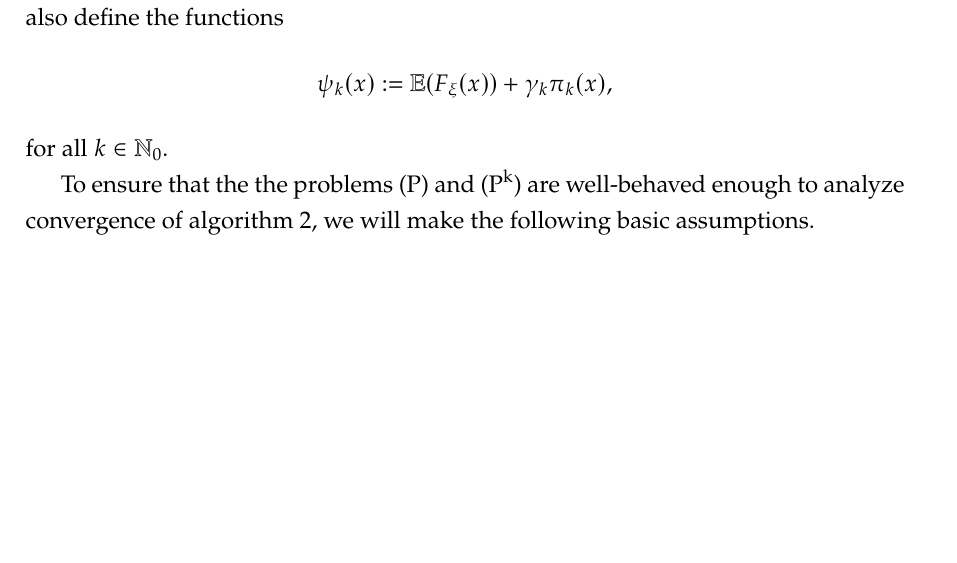
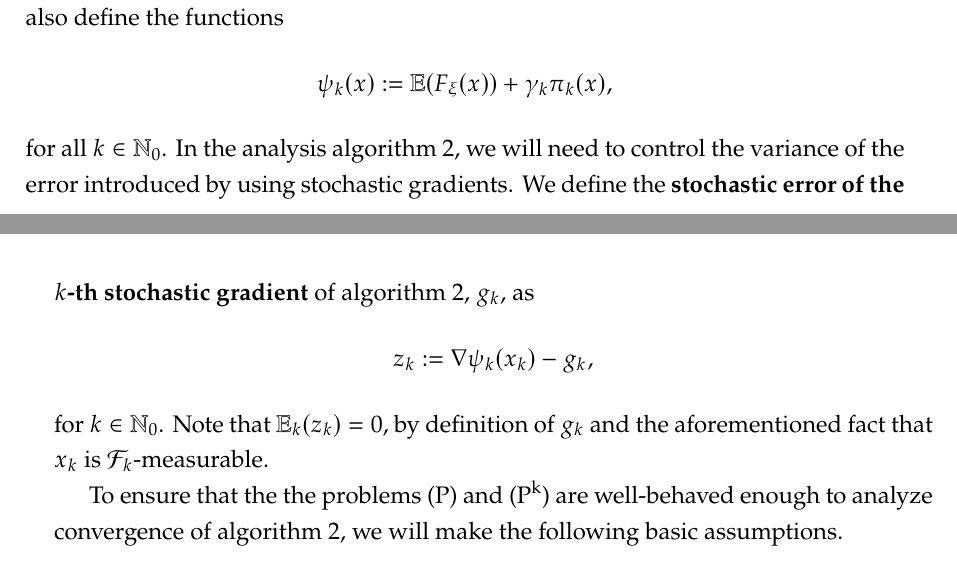
Before and after one commit to amlava/thesis, a LaTeX thesis (thesis/main.tex, which reads thesis/sec/chapter3.tex): part of page 22 of 73 before the commit and two parts of pages 22 and 23 of 73 after it, the two joined at a grey line, cut so that both start at the same text, the shorter picture padded with empty space. Compiled offline with pdfLaTeX.

Commit message:
add definition of z_k

```diff
--- a/thesis/sec/chapter3.tex
+++ b/thesis/sec/chapter3.tex
@@ -76,7 +76,15 @@ from the possibly nonsmooth part, $x\mapsto r(x)$, it is useful to also define t
 \[
     \psi_k(x) := \E(F_\xi(x)) + \gamma_k \pi_k(x),
 \]
-for all $k\in\N_0$.
+for all $k\in\N_0$. In the analysis \cref{alg:seqprox-sgd}, we will
+need to control the variance of the error introduced by
+using stochastic gradients. We define the \textbf{stochastic error of the $k$-th stochastic gradient}
+of \cref{alg:seqprox-sgd}, $g_k$, as
+\[
+    z_k := \nabla \psi_k(x_k) - g_k,
+\]
+for $k\in\N_0$. Note that $\E_k(z_k) = 0$, by definition of $g_k$
+and the aforementioned fact that $x_k$ is $\mathcal{F}_k$-measurable.
 
 To ensure
 % (among other things) that the sets $\mathcal{X},\mathcal{X}^\star,\mathcal{X}^\star_k$
```
Also changed, not shown: thesis/main.pdf, thesis/sec/chapter3.tex (3 more changed lines).
